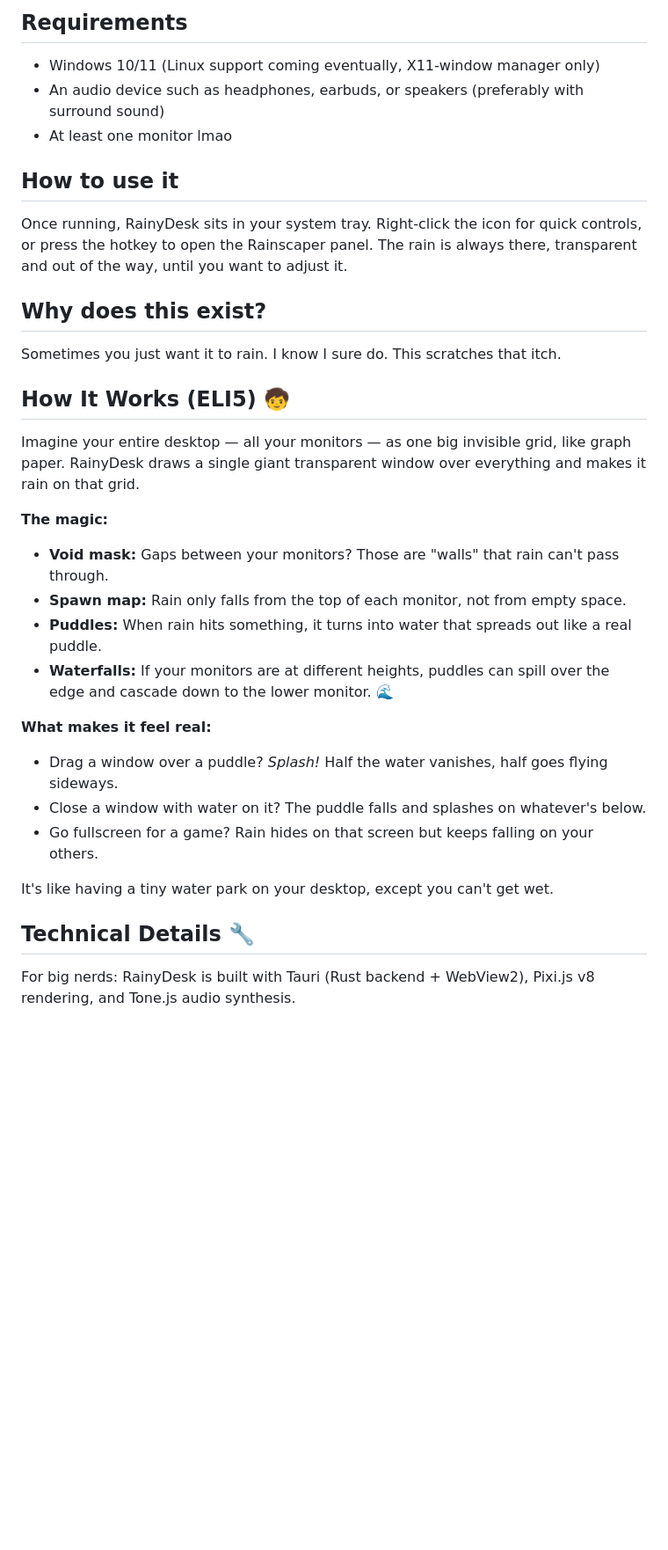
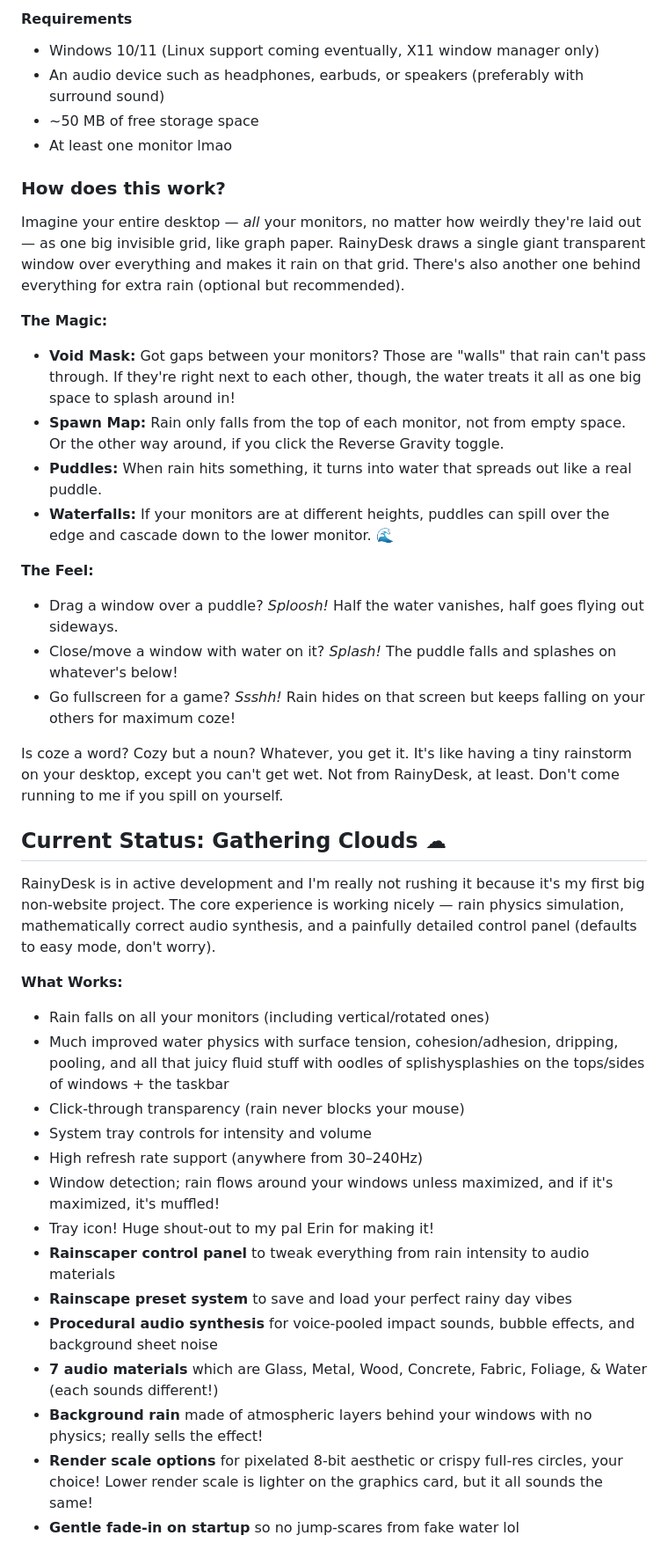
Before and after one commit to XYAgainAgain/RainyDesk, a Markdown page: README.md, the part around one of its changes. Shown at 88% size. Drawn GitHub-style; blank space fills up the shorter version.

Commit message:
Updated README :)
Extra wet 💧

```diff
--- a/README.md
+++ b/README.md
@@ -61,35 +40,42 @@ Pre-built installers coming once it's more polished!
 
-## Requirements
-
-- Windows 10/11 (Linux support coming eventually, X11-window manager only)
+#### Requirements
+- Windows 10/11 (Linux support coming eventually, X11 window manager only)
 - An audio device such as headphones, earbuds, or speakers (preferably with surround sound)
+- ~50 MB of free storage space
 - At least one monitor lmao
 
-## How to use it
+### How does this work?
+Imagine your entire desktop — *all* your monitors, no matter how weirdly they're laid out — as one big invisible grid, like graph paper. RainyDesk draws a single giant transparent window over everything and makes it rain on that grid. There's also another one behind everything for extra rain (optional but recommended).
 
-Once running, RainyDesk sits in your system tray. Right-click the icon for quick controls, or press the hotkey to open the Rainscaper panel. The rain is always there, transparent and out of the way, until you want to adjust it.
-
-## Why does this exist?
-
-Sometimes you just want it to rain. I know I sure do. This scratches that itch.
-
-## How It Works (ELI5) 🧒
-
-Imagine your entire desktop — all your monitors — as one big invisible grid, like graph paper. RainyDesk draws a single giant transparent window over everything and makes it rain on that grid.
-
-**The magic:**
-- **Void mask:** Gaps between your monitors? Those are "walls" that rain can't pass through.
-- **Spawn map:** Rain only falls from the top of each monitor, not from empty space.
+**The Magic:**
+- **Void Mask:** Got gaps between your monitors? Those are "walls" that rain can't pass through. If they're right next to each other, though, the water treats it all as one big space to splash around in!
+- **Spawn Map:** Rain only falls from the top of each monitor, not from empty space. Or the other way around, if you click the Reverse Gravity toggle.
 - **Puddles:** When rain hits something, it turns into water that spreads out like a real puddle.
 - **Waterfalls:** If your monitors are at different heights, puddles can spill over the edge and cascade down to the lower monitor. 🌊
 
-**What makes it feel real:**
-- Drag a window over a puddle? *Splash!* Half the water vanishes, half goes flying sideways.
-- Close a window with water on it? The puddle falls and splashes on whatever's below.
-- Go fullscreen for a game? Rain hides on that screen but keeps falling on your others.
+**The Feel:**
+- Drag a window over a puddle? *Sploosh!* Half the water vanishes, half goes flying out sideways.
+- Close/move a window with water on it? *Splash!* The puddle falls and splashes on whatever's below!
+- Go fullscreen for a game? *Ssshh!* Rain hides on that screen but keeps falling on your others for maximum coze!
 
-It's like having a tiny water park on your desktop, except you can't get wet.
+Is coze a word? Cozy but a noun? Whatever, you get it. It's like having a tiny rainstorm on your desktop, except you can't get wet. Not from RainyDesk, at least. Don't come running to me if you spill on yourself.
 
-## Technical Details 🔧
+## Current Status: Gathering Clouds ☁
+RainyDesk is in active development and I'm really not rushing it because it's my first big non-website project. The core experience is working nicely — rain physics simulation, mathematically correct audio synthesis, and a painfully detailed control panel (defaults to easy mode, don't worry).
 
-For big nerds: RainyDesk is built with Tauri (Rust backend + WebView2), Pixi.js v8 rendering, and Tone.js audio synthesis.
+**What Works:**
+- Rain falls on all your monitors (including vertical/rotated ones)
+- Much improved water physics with surface tension, cohesion/adhesion, dripping, pooling, and all that juicy fluid stuff with oodles of splishysplashies on the tops/sides of windows + the taskbar
+- Click-through transparency (rain never blocks your mouse)
+- System tray controls for intensity and volume
+- High refresh rate support (anywhere from 30–240Hz)
+- Window detection; rain flows around your windows unless maximized, and if it's maximized, it's muffled!
+- Tray icon! Huge shout-out to my pal Erin for making it!
+- **Rainscaper control panel** to tweak everything from rain intensity to audio materials
+- **Rainscape preset system** to save and load your perfect rainy day vibes
+- **Procedural audio synthesis** for voice-pooled impact sounds, bubble effects, and background sheet noise
+- **7 audio materials** which are Glass, Metal, Wood, Concrete, Fabric, Foliage, & Water (each sounds different!)
+- **Background rain** made of atmospheric layers behind your windows with no physics; really sells the effect!
+- **Render scale options** for pixelated 8-bit aesthetic or crispy full-res circles, your choice! Lower render scale is lighter on the graphics card, but it all sounds the same!
+- **Gentle fade-in on startup** so no jump-scares from fake water lol
+
```
Also changed, not shown: other parts of README.md (+43 -43 lines).
